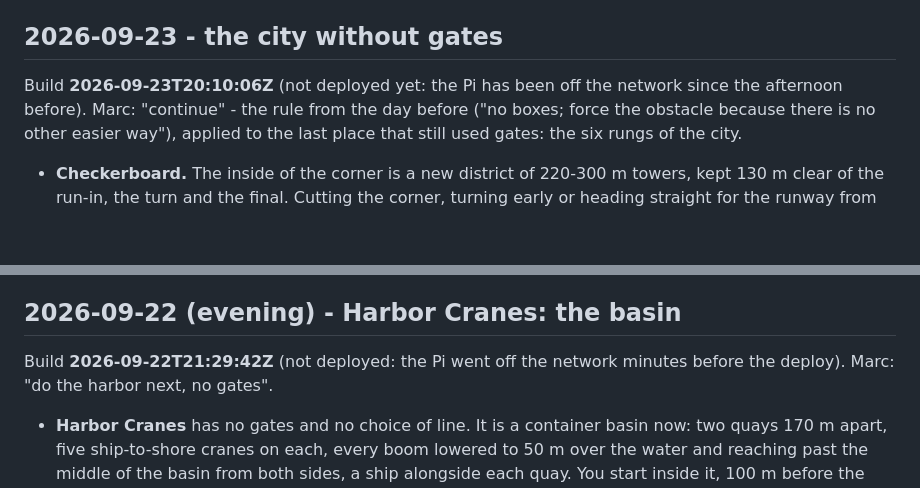
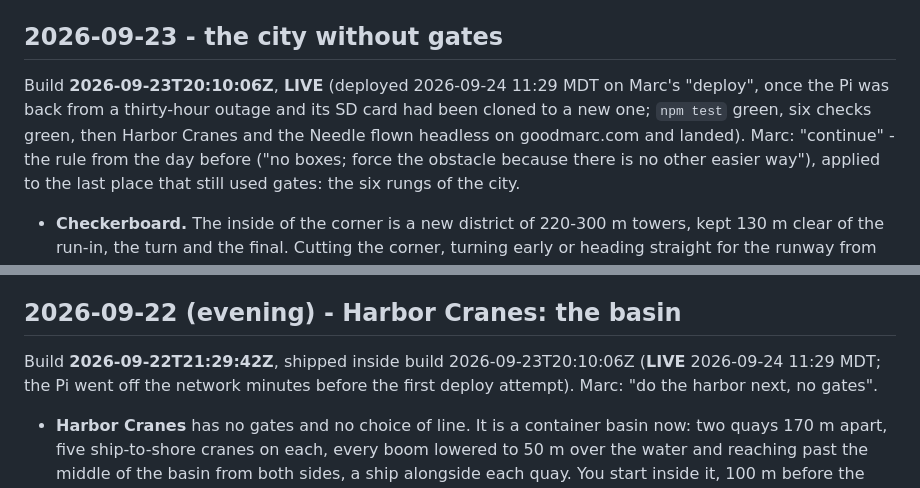
Before and after one commit to MarcRussell2/cleared-to-land, a Markdown page: docs/CHANGELOG.md, 2 parts joined by grey strips. GitHub-like rendering; blank space fills up the shorter version.

Commit message:
Docs: the basin and the gate-free city are live (build 2026-09-23T20:10:06Z, deployed 2026-09-24)
Co-Authored-By: Claude Fable 5.1 <noreply@anthropic.com>

```diff
--- a/docs/CHANGELOG.md
+++ b/docs/CHANGELOG.md
@@ -5,8 +5,9 @@ details behind each entry live in `docs/PHYSICS.md`.
 
 ## 2026-09-23 - the city without gates
 
-Build **2026-09-23T20:10:06Z** (not deployed yet: the Pi has been off the network since the afternoon
-before). Marc: "continue" - the rule from the day before ("no boxes; force the obstacle because there is
+Build **2026-09-23T20:10:06Z**, **LIVE** (deployed 2026-09-24 11:29 MDT on Marc's "deploy", once the Pi was back
+from a thirty-hour outage and its SD card had been cloned to a new one; `npm test` green, six checks green, then
+Harbor Cranes and the Needle flown headless on goodmarc.com and landed). Marc: "continue" - the rule from the day before ("no boxes; force the obstacle because there is
 no other easier way"), applied to the last place that still used gates: the six rungs of the city.
 
 - **Checkerboard.** The inside of the corner is a new district of 220-300 m towers, kept 130 m clear
@@ -54,7 +55,8 @@ no other easier way"), applied to the last place that still used gates: the six
 
 ## 2026-09-22 (evening) - Harbor Cranes: the basin
 
-Build **2026-09-22T21:29:42Z** (not deployed: the Pi went off the network minutes before the deploy). Marc: "do the harbor next, no gates".
+Build **2026-09-22T21:29:42Z**, shipped inside build 2026-09-23T20:10:06Z (**LIVE** 2026-09-24 11:29 MDT; the Pi
+went off the network minutes before the first deploy attempt). Marc: "do the harbor next, no gates".
 
 - **Harbor Cranes** has no gates and no choice of line. It is a container basin now: two quays 170 m
   apart, five ship-to-shore cranes on each, every boom lowered to 50 m over the water and reaching
```
